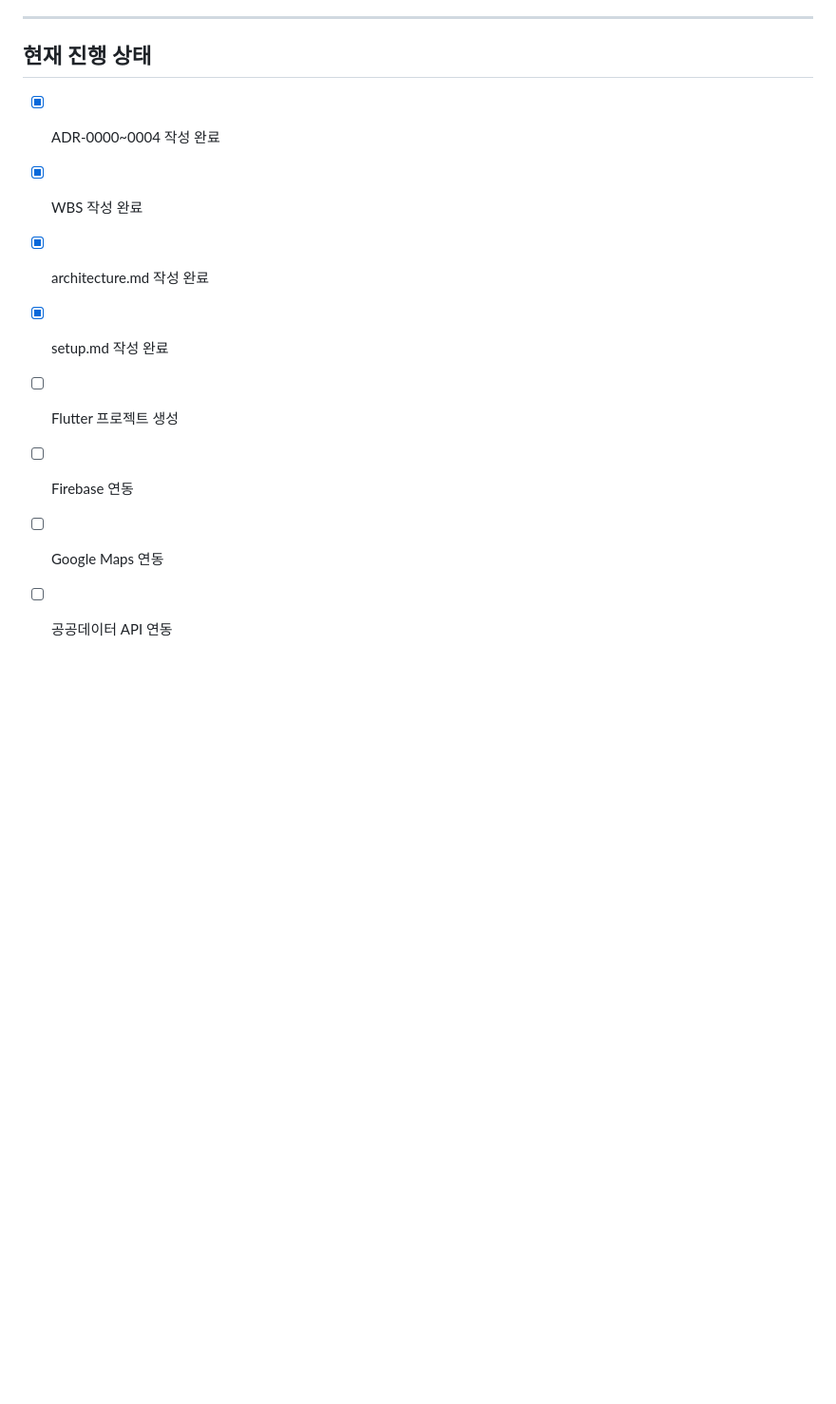
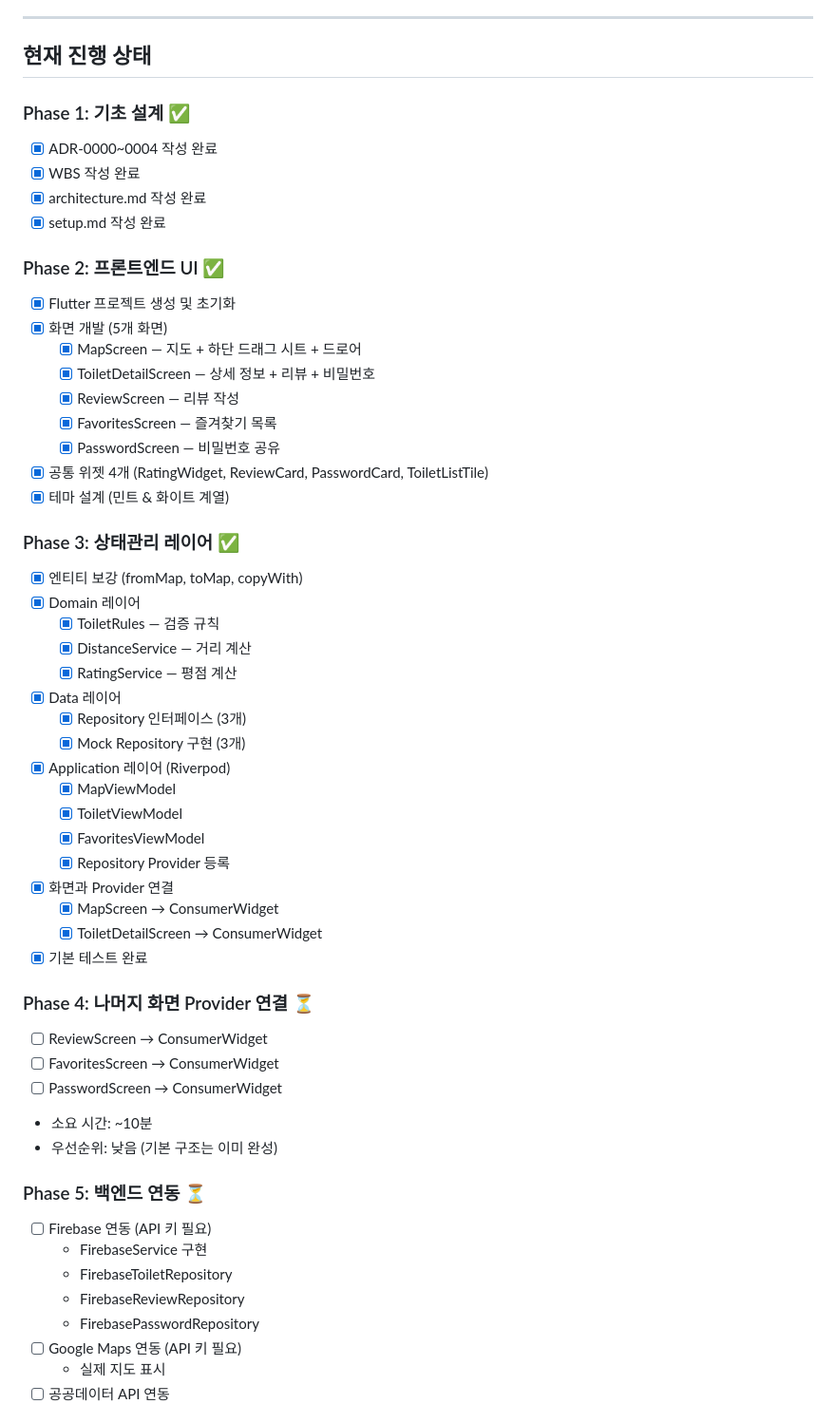
Before and after one commit to qkrgksql0123-ops/Toilet, a Markdown page: CLAUDE.md, the part around one of its changes. Shown at 95% size. GitHub-like rendering; blank space fills up the shorter version.

Commit message:
docs: CLAUDE.md 업데이트 - Phase별 진행 상태 정리
## 현재 상태
- Phase 2 (프론트엔드 UI): ✅ 완료
- Phase 3 (상태관리): ✅ 완료
- Phase 4-6: ⏳ 예정

## 완료 사항
- 5개 화면 + 4개 위젯 구현
- Domain/Data/Application 레이어 완성
- MapScreen, ToiletDetailScreen Provider 연결
- 기본 테스트 통과

## 다음 단계
1. Firebase 키 확보 → 백엔드 연동
2. Google Maps 키 확보
3. 공공데이터 API 통합
4. 나머지 화면 Provider 연결 (선택)

Co-Authored-By: Claude Haiku 4.5 <noreply@anthropic.com>

```diff
--- a/CLAUDE.md
+++ b/CLAUDE.md
@@ -202,11 +202,55 @@ FIREBASE_API_KEY=
 
 ## 현재 진행 상태
 
+### Phase 1: 기초 설계 ✅
 - [x] ADR-0000~0004 작성 완료
 - [x] WBS 작성 완료
 - [x] architecture.md 작성 완료
 - [x] setup.md 작성 완료
-- [ ] Flutter 프로젝트 생성
-- [ ] Firebase 연동
-- [ ] Google Maps 연동
+
+### Phase 2: 프론트엔드 UI ✅
+- [x] Flutter 프로젝트 생성 및 초기화
+- [x] 화면 개발 (5개 화면)
+  - [x] MapScreen — 지도 + 하단 드래그 시트 + 드로어
+  - [x] ToiletDetailScreen — 상세 정보 + 리뷰 + 비밀번호
+  - [x] ReviewScreen — 리뷰 작성
+  - [x] FavoritesScreen — 즐겨찾기 목록
+  - [x] PasswordScreen — 비밀번호 공유
+- [x] 공통 위젯 4개 (RatingWidget, ReviewCard, PasswordCard, ToiletListTile)
+- [x] 테마 설계 (민트 & 화이트 계열)
+
+### Phase 3: 상태관리 레이어 ✅
+- [x] 엔티티 보강 (fromMap, toMap, copyWith)
+- [x] Domain 레이어
+  - [x] ToiletRules — 검증 규칙
+  - [x] DistanceService — 거리 계산
+  - [x] RatingService — 평점 계산
+- [x] Data 레이어
+  - [x] Repository 인터페이스 (3개)
+  - [x] Mock Repository 구현 (3개)
+- [x] Application 레이어 (Riverpod)
+  - [x] MapViewModel
+  - [x] ToiletViewModel
+  - [x] FavoritesViewModel
+  - [x] Repository Provider 등록
+- [x] 화면과 Provider 연결
+  - [x] MapScreen → ConsumerWidget
+  - [x] ToiletDetailScreen → ConsumerWidget
+- [x] 기본 테스트 완료
+
+### Phase 4: 나머지 화면 Provider 연결 ⏳
+- [ ] ReviewScreen → ConsumerWidget
+- [ ] FavoritesScreen → ConsumerWidget
+- [ ] PasswordScreen → ConsumerWidget
+- 소요 시간: ~10분
+- 우선순위: 낮음 (기본 구조는 이미 완성)
+
+### Phase 5: 백엔드 연동 ⏳
+- [ ] Firebase 연동 (API 키 필요)
+  - FirebaseService 구현
+  - FirebaseToiletRepository
+  - FirebaseReviewRepository
+  - FirebasePasswordRepository
+- [ ] Google Maps 연동 (API 키 필요)
+  - 실제 지도 표시
 - [ ] 공공데이터 API 연동
```
Also changed, not shown: other parts of CLAUDE.md (+26 -3 lines).
